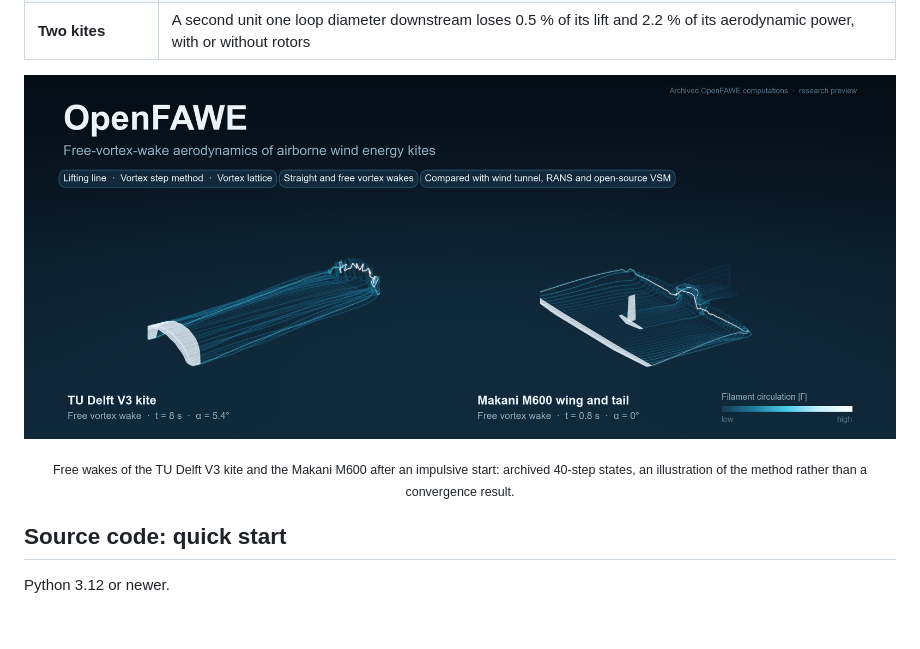
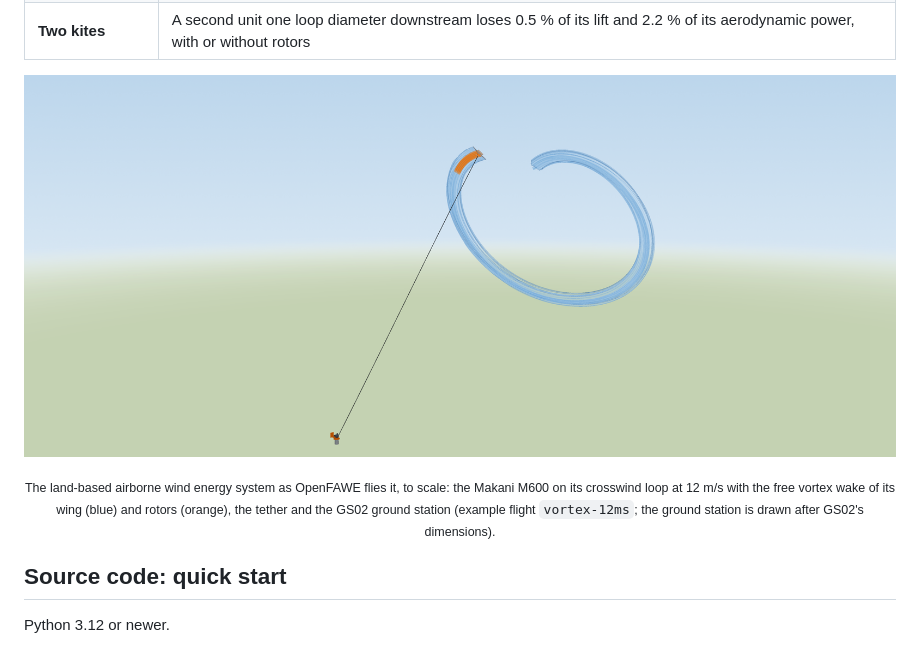
Before and after one commit to robytian/OpenFAWE, a Markdown page: README.md, the part around the change. Drawn GitHub-style; pictures changed too: docs/media/openfawe-land-system.png (added); blank space fills up the shorter version.

Commit message:
Front page: the land-based airborne wind energy system as a whole

```diff
--- a/README.md
+++ b/README.md
@@ -115,9 +115,9 @@ From Y. Tian, S. Wang, *Free-vortex-wake dynamics of airborne wind energy kites
 | **Two kites** | A second unit one loop diameter downstream loses 0.5 % of its lift and 2.2 % of its aerodynamic power, with or without rotors |
 
 <p align="center">
-  <img src="docs/figures/openfawe-hero.png" alt="Free vortex wakes of the TU Delft V3 kite and the Makani M600 after an impulsive start, computed with OpenFAWE" width="100%">
+  <img src="docs/media/openfawe-land-system.png" alt="The land-based airborne wind energy system in OpenFAWE: the Makani M600 on its crosswind loop with the free vortex wake of its wing and rotors, the tether and the GS02 ground station" width="100%">
 </p>
-<p align="center"><sub>Free wakes of the TU Delft V3 kite and the Makani M600 after an impulsive start: archived 40-step states, an illustration of the method rather than a convergence result.</sub></p>
+<p align="center"><sub>The land-based airborne wind energy system as OpenFAWE flies it, to scale: the Makani M600 on its crosswind loop at 12 m/s with the free vortex wake of its wing (blue) and rotors (orange), the tether and the GS02 ground station (example flight <code>vortex-12ms</code>; the ground station is drawn after GS02's dimensions).</sub></p>
 
 ## Source code: quick start
 
```
